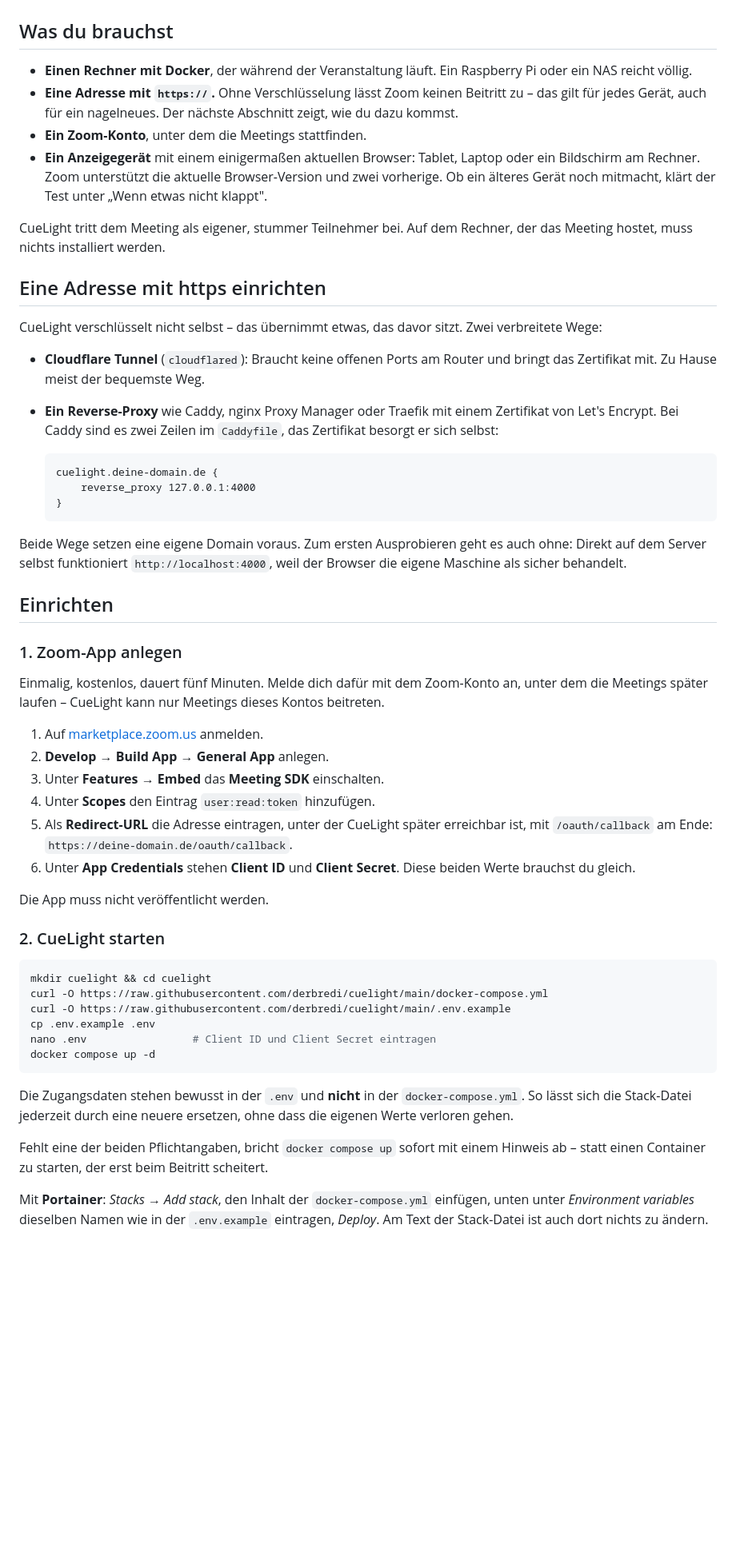
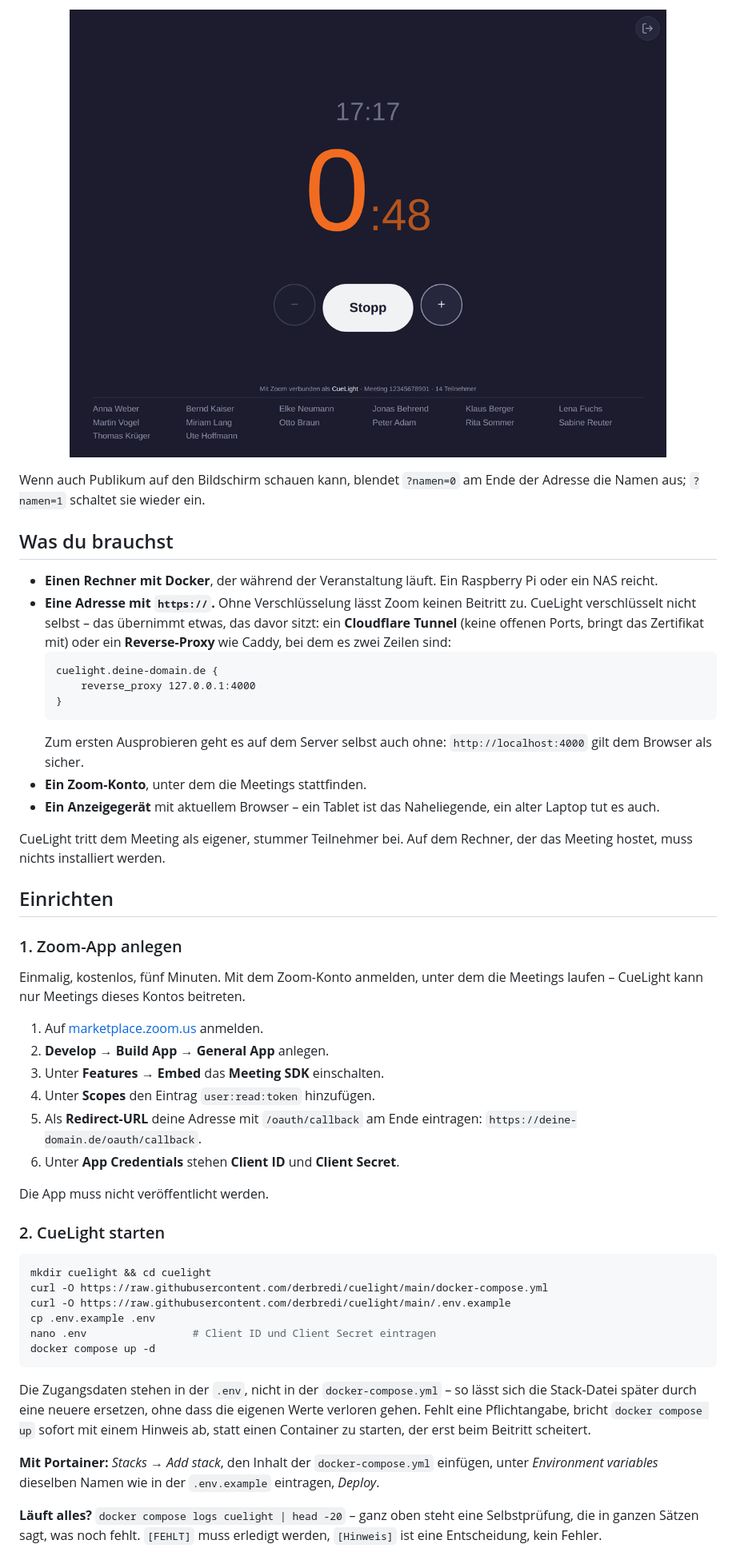
Before and after one commit to derBredi/cuelight, a Markdown page: README.md, the part around one of its changes. Shown at 80% size. GitHub-like rendering; pictures changed too: assets/countdown.png (added); blank space fills up the shorter version.

````diff
--- a/README.md
+++ b/README.md
@@ -24,59 +47,47 @@ sprechen kann.
+<p align="center">
+  <img src="assets/countdown.png" width="760" alt="Dieselbe Anzeige mit laufendem Countdown: groß die verbleibende Zeit in Orange, darunter Stopp sowie Minus und Plus für eine Minute weniger oder mehr." />
+</p>
+
+Wenn auch Publikum auf den Bildschirm schauen kann, blendet `?namen=0` am
+Ende der Adresse die Namen aus; `?namen=1` schaltet sie wieder ein.
 
 ## Was du brauchst
 
 - **Einen Rechner mit Docker**, der während der Veranstaltung läuft. Ein
-  Raspberry Pi oder ein NAS reicht völlig.
+  Raspberry Pi oder ein NAS reicht.
 - **Eine Adresse mit `https://`.** Ohne Verschlüsselung lässt Zoom keinen
-  Beitritt zu – das gilt für jedes Gerät, auch für ein nagelneues. Der
-  nächste Abschnitt zeigt, wie du dazu kommst.
-- **Ein Zoom-Konto**, unter dem die Meetings stattfinden.
-- **Ein Anzeigegerät** mit einem einigermaßen aktuellen Browser: Tablet,
-  Laptop oder ein Bildschirm am Rechner. Zoom unterstützt die aktuelle
-  Browser-Version und zwei vorherige. Ob ein älteres Gerät noch mitmacht,
-  klärt der Test unter „Wenn etwas nicht klappt".
-
-CueLight tritt dem Meeting als eigener, stummer Teilnehmer bei. Auf dem
-Rechner, der das Meeting hostet, muss nichts installiert werden.
-
-## Eine Adresse mit https einrichten
-
-CueLight verschlüsselt nicht selbst – das übernimmt etwas, das davor
-sitzt. Zwei verbreitete Wege:
-
-- **Cloudflare Tunnel** (`cloudflared`): Braucht keine offenen Ports am
-  Router und bringt das Zertifikat mit. Zu Hause meist der bequemste Weg.
-- **Ein Reverse-Proxy** wie Caddy, nginx Proxy Manager oder Traefik mit
-  einem Zertifikat von Let's Encrypt. Bei Caddy sind es zwei Zeilen im
-  `Caddyfile`, das Zertifikat besorgt er sich selbst:
-
+  Beitritt zu. CueLight verschlüsselt nicht selbst – das übernimmt etwas,
+  das davor sitzt: ein **Cloudflare Tunnel** (keine offenen Ports, bringt
+  das Zertifikat mit) oder ein **Reverse-Proxy** wie Caddy, bei dem es zwei
+  Zeilen sind:
   ```
   cuelight.deine-domain.de {
       reverse_proxy 127.0.0.1:4000
   }
   ```
+  Zum ersten Ausprobieren geht es auf dem Server selbst auch ohne:
+  `http://localhost:4000` gilt dem Browser als sicher.
+- **Ein Zoom-Konto**, unter dem die Meetings stattfinden.
+- **Ein Anzeigegerät** mit aktuellem Browser – ein Tablet ist das
+  Naheliegende, ein alter Laptop tut es auch.
 
-Beide Wege setzen eine eigene Domain voraus. Zum ersten Ausprobieren geht
-es auch ohne: Direkt auf dem Server selbst funktioniert
-`http://localhost:4000`, weil der Browser die eigene Maschine als sicher
-behandelt.
+CueLight tritt dem Meeting als eigener, stummer Teilnehmer bei. Auf dem
+Rechner, der das Meeting hostet, muss nichts installiert werden.
 
 ## Einrichten
 
 ### 1. Zoom-App anlegen
 
-Einmalig, kostenlos, dauert fünf Minuten. Melde dich dafür mit dem
-Zoom-Konto an, unter dem die Meetings später laufen – CueLight kann nur
-Meetings dieses Kontos beitreten.
+Einmalig, kostenlos, fünf Minuten. Mit dem Zoom-Konto anmelden, unter dem
+die Meetings laufen – CueLight kann nur Meetings dieses Kontos beitreten.
 
 1. Auf [marketplace.zoom.us](https://marketplace.zoom.us) anmelden.
 2. **Develop → Build App → General App** anlegen.
 3. Unter **Features → Embed** das **Meeting SDK** einschalten.
 4. Unter **Scopes** den Eintrag `user:read:token` hinzufügen.
-5. Als **Redirect-URL** die Adresse eintragen, unter der CueLight später
-   erreichbar ist, mit `/oauth/callback` am Ende:
-   `https://deine-domain.de/oauth/callback`.
+5. Als **Redirect-URL** deine Adresse mit `/oauth/callback` am Ende
+   eintragen: `https://deine-domain.de/oauth/callback`.
 6. Unter **App Credentials** stehen **Client ID** und **Client Secret**.
-   Diese beiden Werte brauchst du gleich.
 
 Die App muss nicht veröffentlicht werden.
 
@@ -91,16 +102,18 @@ nano .env                 # Client ID und Client Secret eintragen
 docker compose up -d
 ```
 
-Die Zugangsdaten stehen bewusst in der `.env` und **nicht** in der
-`docker-compose.yml`. So lässt sich die Stack-Datei jederzeit durch eine
-neuere ersetzen, ohne dass die eigenen Werte verloren gehen.
+Die Zugangsdaten stehen in der `.env`, nicht in der `docker-compose.yml` –
+so lässt sich die Stack-Datei später durch eine neuere ersetzen, ohne dass
+die eigenen Werte verloren gehen. Fehlt eine Pflichtangabe, bricht
+`docker compose up` sofort mit einem Hinweis ab, statt einen Container zu
+starten, der erst beim Beitritt scheitert.
 
-Fehlt eine der beiden Pflichtangaben, bricht `docker compose up` sofort
-mit einem Hinweis ab – statt einen Container zu starten, der erst beim
-Beitritt scheitert.
+**Mit Portainer:** *Stacks → Add stack*, den Inhalt der
+`docker-compose.yml` einfügen, unter *Environment variables* dieselben
+Namen wie in der `.env.example` eintragen, *Deploy*.
 
-Mit **Portainer**: *Stacks → Add stack*, den Inhalt der
-`docker-compose.yml` einfügen, unten unter *Environment variables*
-dieselben Namen wie in der `.env.example` eintragen, *Deploy*. Am Text
-der Stack-Datei ist auch dort nichts zu ändern.
+**Läuft alles?** `docker compose logs cuelight | head -20` – ganz oben
+steht eine Selbstprüfung, die in ganzen Sätzen sagt, was noch fehlt.
+`[FEHLT]` muss erledigt werden, `[Hinweis]` ist eine Entscheidung, kein
+Fehler.
 
````
Also changed, not shown: other parts of README.md (+89 -145 lines), assets/anzeige.png (added), assets/uhr.png (added).
